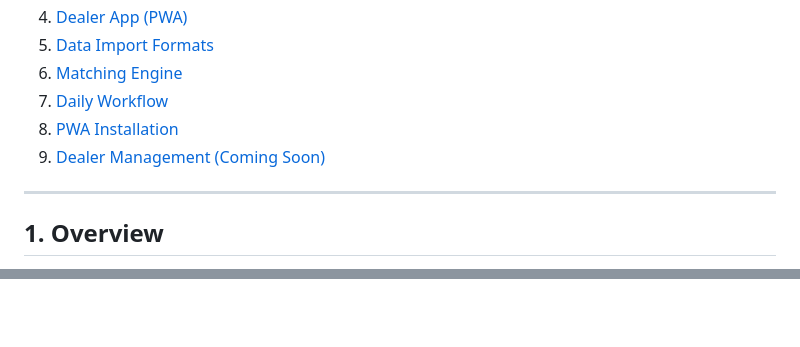
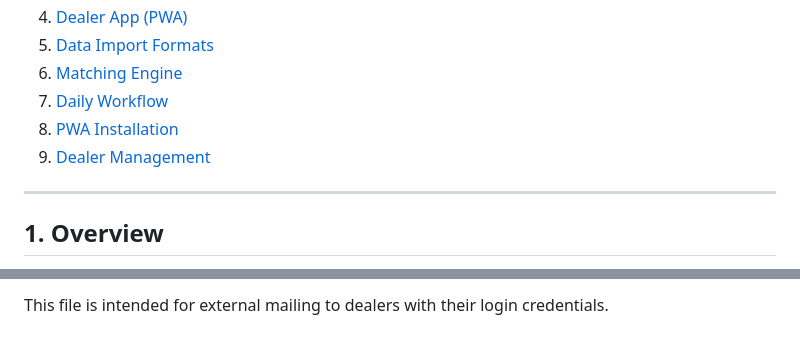
Before and after one commit to ViMoh0412/CS24-dealer-buddy, a Markdown page: docs/USER_MANUAL.md, 2 parts joined by grey strips. GitHub-like rendering.

```diff
--- a/docs/USER_MANUAL.md
+++ b/docs/USER_MANUAL.md
@@ -10,7 +10,7 @@
 6. [Matching Engine](#6-matching-engine)
 7. [Daily Workflow](#7-daily-workflow)
 8. [PWA Installation](#8-pwa-installation)
-9. [Dealer Management (Coming Soon)](#9-dealer-management-coming-soon)
+9. [Dealer Management](#9-dealer-management)
 
 ---
 
@@ -564,0 +616 @@ Until this feature is released, dealer management is handled through CSV import
+This file is intended for external mailing to dealers with their login credentials.
```
Also changed, not shown: other parts of docs/USER_MANUAL.md (+81 -30 lines), docs/ARCHITECTURE.md (+37 -19 lines).
